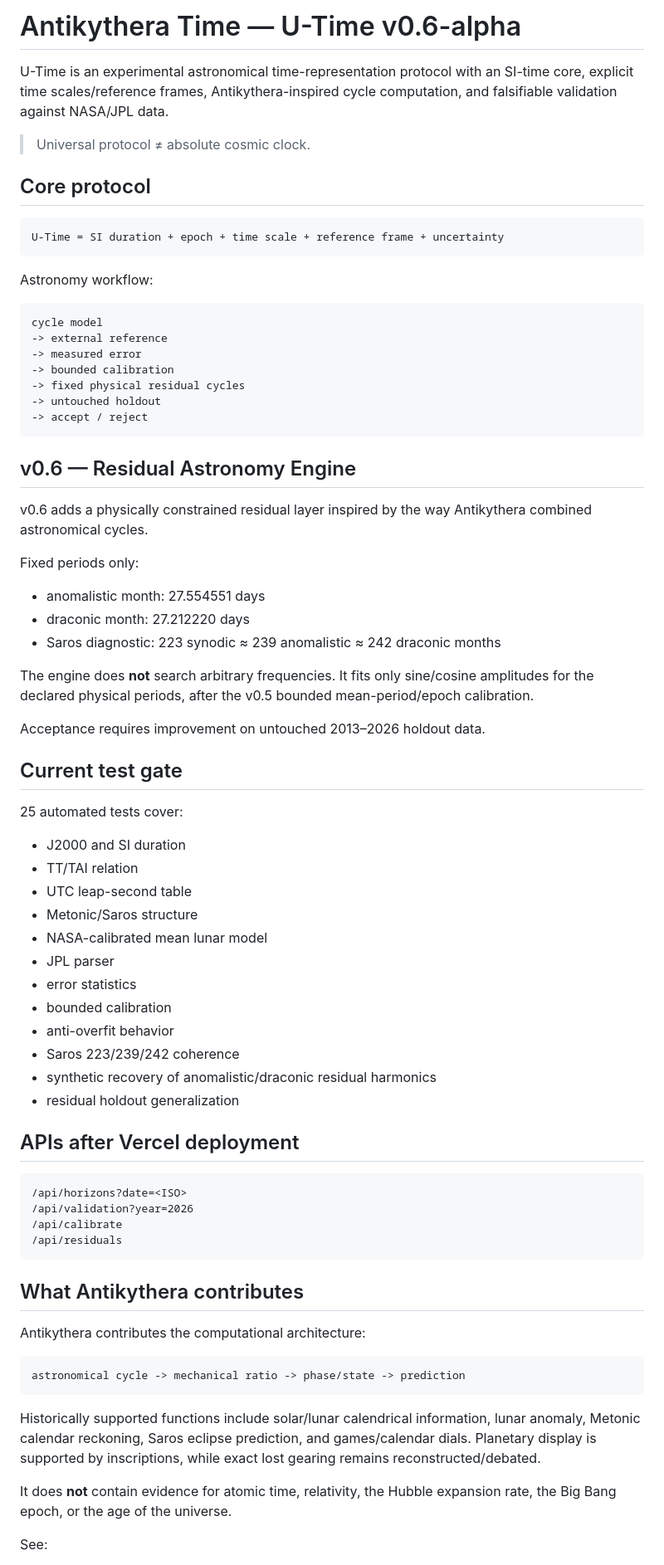
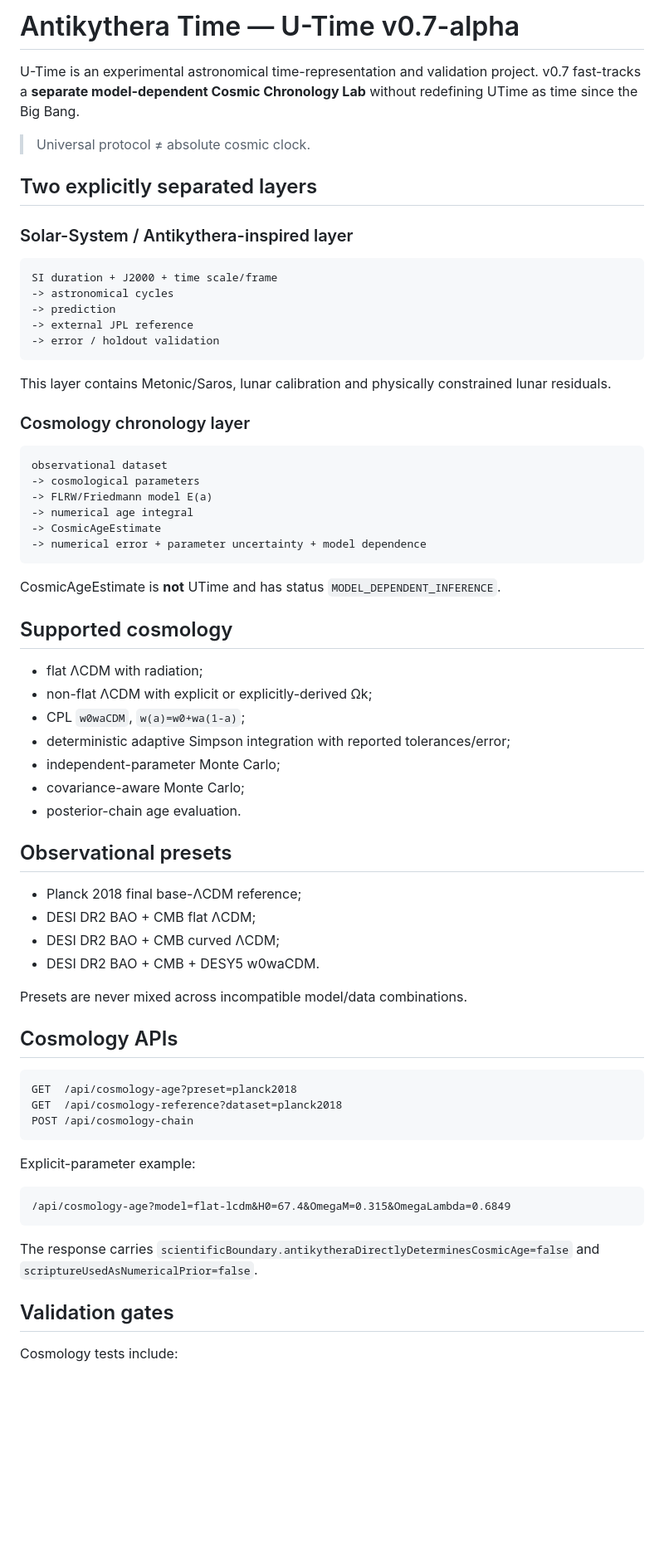
Before and after one commit to bjo163/antikythera-time, a Markdown page: README.md, the part around one of its changes. Shown at 83% size. Rendered like a GitHub page; blank space fills up the shorter version.

Commit message:
docs: document v0.7 separate cosmic chronology architecture

````diff
--- a/README.md
+++ b/README.md
@@ -1,78 +1,72 @@
-# Antikythera Time — U-Time v0.6-alpha
+# Antikythera Time — U-Time v0.7-alpha
 
-U-Time is an experimental astronomical time-representation protocol with an SI-time core, explicit time scales/reference frames, Antikythera-inspired cycle computation, and falsifiable validation against NASA/JPL data.
+U-Time is an experimental astronomical time-representation and validation project. v0.7 fast-tracks a **separate model-dependent Cosmic Chronology Lab** without redefining UTime as time since the Big Bang.
 
 > Universal protocol ≠ absolute cosmic clock.
 
-## Core protocol
+## Two explicitly separated layers
+
+### Solar-System / Antikythera-inspired layer
 
 ```text
-U-Time = SI duration + epoch + time scale + reference frame + uncertainty
+SI duration + J2000 + time scale/frame
+-> astronomical cycles
+-> prediction
+-> external JPL reference
+-> error / holdout validation
 ```
 
-Astronomy workflow:
+This layer contains Metonic/Saros, lunar calibration and physically constrained lunar residuals.
+
+### Cosmology chronology layer
 
 ```text
-cycle model
--> external reference
--> measured error
--> bounded calibration
--> fixed physical residual cycles
--> untouched holdout
--> accept / reject
+observational dataset
+-> cosmological parameters
+-> FLRW/Friedmann model E(a)
+-> numerical age integral
+-> CosmicAgeEstimate
+-> numerical error + parameter uncertainty + model dependence
 ```
 
-## v0.6 — Residual Astronomy Engine
+CosmicAgeEstimate is **not** UTime and has status `MODEL_DEPENDENT_INFERENCE`.
 
-v0.6 adds a physically constrained residual layer inspired by the way Antikythera combined astronomical cycles.
+## Supported cosmology
 
-Fixed periods only:
+- flat ΛCDM with radiation;
+- non-flat ΛCDM with explicit or explicitly-derived Ωk;
+- CPL `w0waCDM`, `w(a)=w0+wa(1-a)`;
+- deterministic adaptive Simpson integration with reported tolerances/error;
+- independent-parameter Monte Carlo;
+- covariance-aware Monte Carlo;
+- posterior-chain age evaluation.
 
-- anomalistic month: 27.554551 days
-- draconic month: 27.212220 days
-- Saros diagnostic: 223 synodic ≈ 239 anomalistic ≈ 242 draconic months
+## Observational presets
 
-The engine does **not** search arbitrary frequencies. It fits only sine/cosine amplitudes for the declared physical periods, after the v0.5 bounded mean-period/epoch calibration.
+- Planck 2018 final base-ΛCDM reference;
+- DESI DR2 BAO + CMB flat ΛCDM;
+- DESI DR2 BAO + CMB curved ΛCDM;
+- DESI DR2 BAO + CMB + DESY5 w0waCDM.
 
-Acceptance requires improvement on untouched 2013–2026 holdout data.
+Presets are never mixed across incompatible model/data combinations.
 
-## Current test gate
-
-25 automated tests cover:
-
-- J2000 and SI duration
-- TT/TAI relation
-- UTC leap-second table
-- Metonic/Saros structure
-- NASA-calibrated mean lunar model
-- JPL parser
-- error statistics
-- bounded calibration
-- anti-overfit behavior
-- Saros 223/239/242 coherence
-- synthetic recovery of anomalistic/draconic residual harmonics
-- residual holdout generalization
-
-## APIs after Vercel deployment
+## Cosmology APIs
 
 ```text
-/api/horizons?date=<ISO>
-/api/validation?year=2026
-/api/calibrate
-/api/residuals
+GET  /api/cosmology-age?preset=planck2018
+GET  /api/cosmology-reference?dataset=planck2018
+POST /api/cosmology-chain
 ```
 
-## What Antikythera contributes
-
-Antikythera contributes the computational architecture:
+Explicit-parameter example:
 
 ```text
-astronomical cycle -> mechanical ratio -> phase/state -> prediction
+/api/cosmology-age?model=flat-lcdm&H0=67.4&OmegaM=0.315&OmegaLambda=0.6849
 ```
 
-Historically supported functions include solar/lunar calendrical information, lunar anomaly, Metonic calendar reckoning, Saros eclipse prediction, and games/calendar dials. Planetary display is supported by inscriptions, while exact lost gearing remains reconstructed/debated.
+The response carries `scientificBoundary.antikytheraDirectlyDeterminesCosmicAge=false` and `scriptureUsedAsNumericalPrior=false`.
 
-It does **not** contain evidence for atomic time, relativity, the Hubble expansion rate, the Big Bang epoch, or the age of the universe.
+## Validation gates
 
-See:
+Cosmology tests include:
 
````
Also changed, not shown: other parts of README.md (+39 -35 lines).
